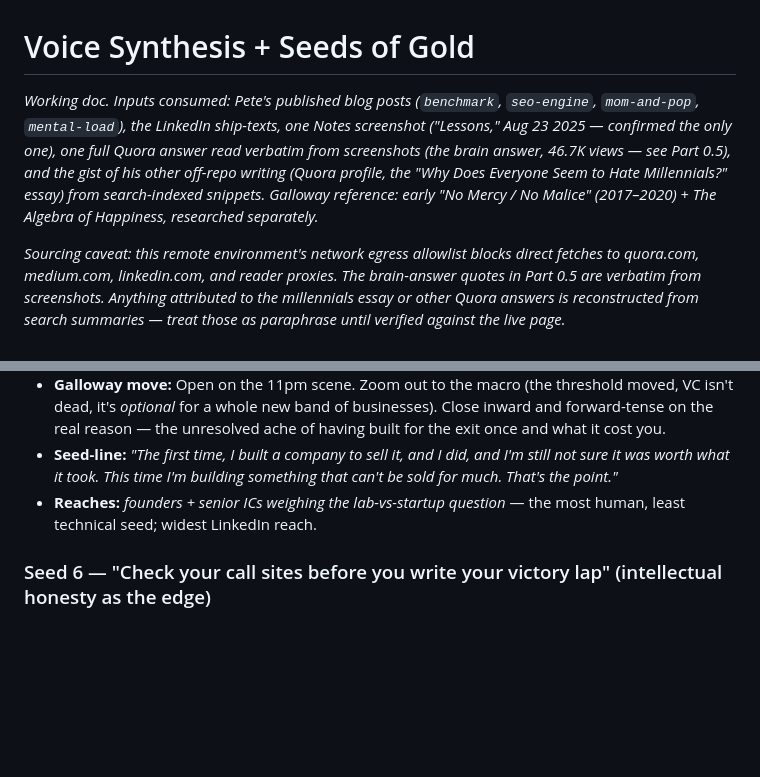
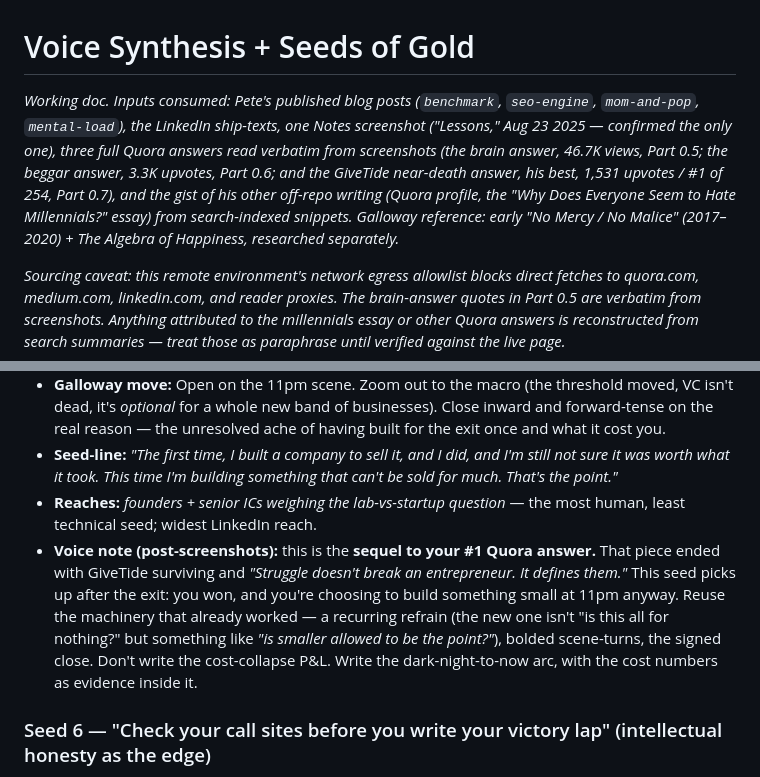
Before and after one commit to pghio/PeteWebsite, a Markdown page: drafts/voice-synthesis-and-seeds.md, 2 parts joined by grey strips. Drawn GitHub-style; blank space fills up the shorter version.

```diff
--- a/drafts/voice-synthesis-and-seeds.md
+++ b/drafts/voice-synthesis-and-seeds.md
@@ -1,6 +1,6 @@
 # Voice Synthesis + Seeds of Gold
 
-*Working doc. Inputs consumed: Pete's published blog posts (`benchmark`, `seo-engine`, `mom-and-pop`, `mental-load`), the LinkedIn ship-texts, one Notes screenshot ("Lessons," Aug 23 2025 — confirmed the only one), one full Quora answer read verbatim from screenshots (the brain answer, 46.7K views — see Part 0.5), and the gist of his other off-repo writing (Quora profile, the "Why Does Everyone Seem to Hate Millennials?" essay) from search-indexed snippets. Galloway reference: early "No Mercy / No Malice" (2017–2020) + The Algebra of Happiness, researched separately.*
+*Working doc. Inputs consumed: Pete's published blog posts (`benchmark`, `seo-engine`, `mom-and-pop`, `mental-load`), the LinkedIn ship-texts, one Notes screenshot ("Lessons," Aug 23 2025 — confirmed the only one), three full Quora answers read verbatim from screenshots (the brain answer, 46.7K views, Part 0.5; the beggar answer, 3.3K upvotes, Part 0.6; and the GiveTide near-death answer, his best, 1,531 upvotes / #1 of 254, Part 0.7), and the gist of his other off-repo writing (Quora profile, the "Why Does Everyone Seem to Hate Millennials?" essay) from search-indexed snippets. Galloway reference: early "No Mercy / No Malice" (2017–2020) + The Algebra of Happiness, researched separately.*
 
 *Sourcing caveat: this remote environment's network egress allowlist blocks direct fetches to quora.com, medium.com, linkedin.com, and reader proxies. The brain-answer quotes in Part 0.5 are verbatim from screenshots. Anything attributed to the millennials essay or other Quora answers is reconstructed from search summaries — treat those as paraphrase until verified against the live page.*
 
@@ -136,6 +159,7 @@ The job of these pieces: make a DeepMind recruiter think *"this person reasons l
 - **Galloway move:** Open on the 11pm scene. Zoom out to the macro (the threshold moved, VC isn't dead, it's *optional* for a whole new band of businesses). Close inward and forward-tense on the real reason — the unresolved ache of having built for the exit once and what it cost you.
 - **Seed-line:** *"The first time, I built a company to sell it, and I did, and I'm still not sure it was worth what it took. This time I'm building something that can't be sold for much. That's the point."*
 - **Reaches:** *founders + senior ICs weighing the lab-vs-startup question* — the most human, least technical seed; widest LinkedIn reach.
+- **Voice note (post-screenshots):** this is the **sequel to your #1 Quora answer.** That piece ended with GiveTide surviving and *"Struggle doesn't break an entrepreneur. It defines them."* This seed picks up after the exit: you won, and you're choosing to build something small at 11pm anyway. Reuse the machinery that already worked — a recurring refrain (the new one isn't "is this all for nothing?" but something like *"is smaller allowed to be the point?"*), bolded scene-turns, the signed close. Don't write the cost-collapse P&L. Write the dark-night-to-now arc, with the cost numbers as evidence inside it.
 
 ### Seed 6 — "Check your call sites before you write your victory lap" (intellectual honesty as the edge)
 - **Ore (seo-engine post):** "I found a missing wire while fact-checking this post... the loop's last wire is biological." + "The marketing version of this post would have claimed the loop. The engineering version admits it." + the "What I'm not claiming" sections.
```
Also changed, not shown: other parts of drafts/voice-synthesis-and-seeds.md (+23 -0 lines).
